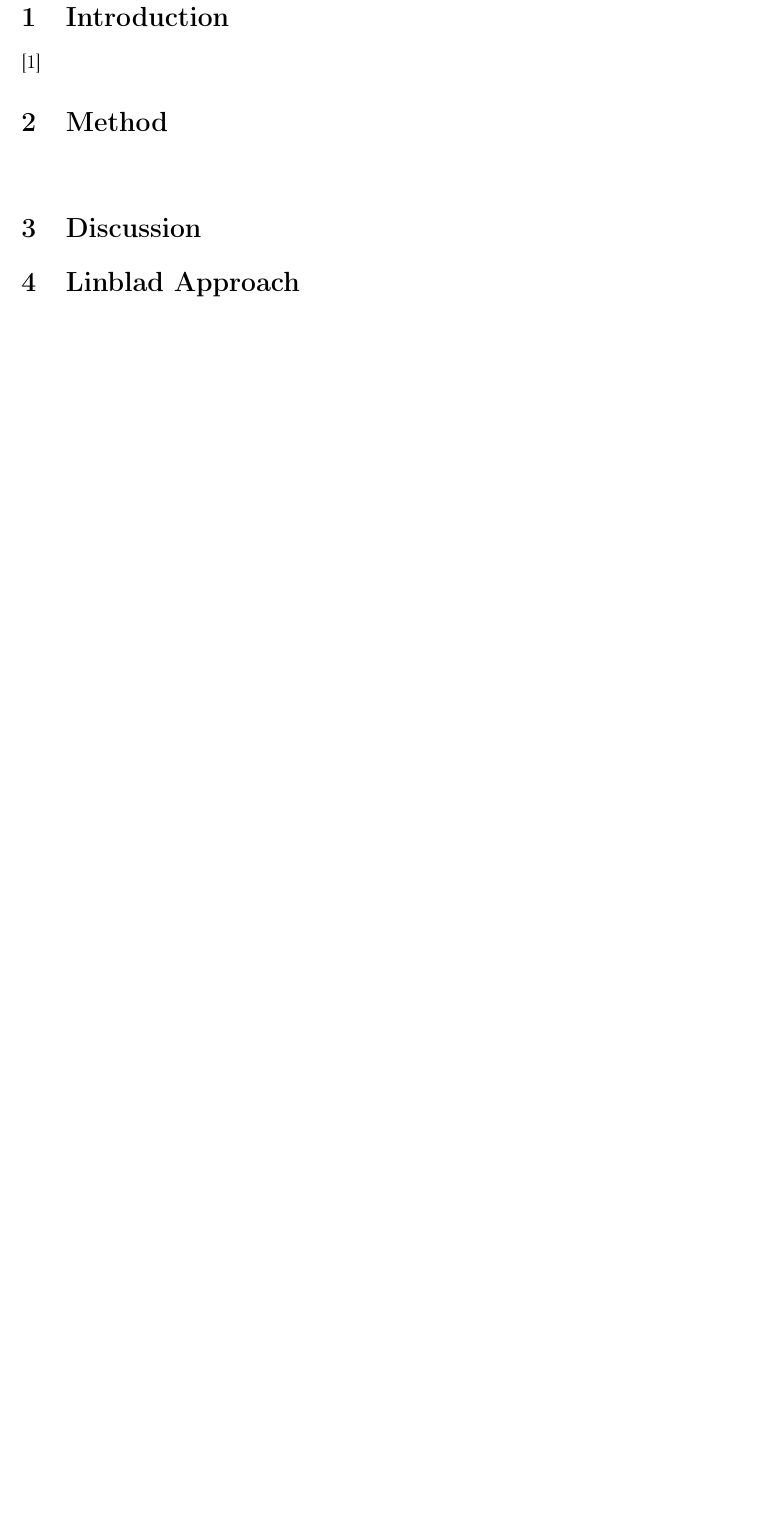
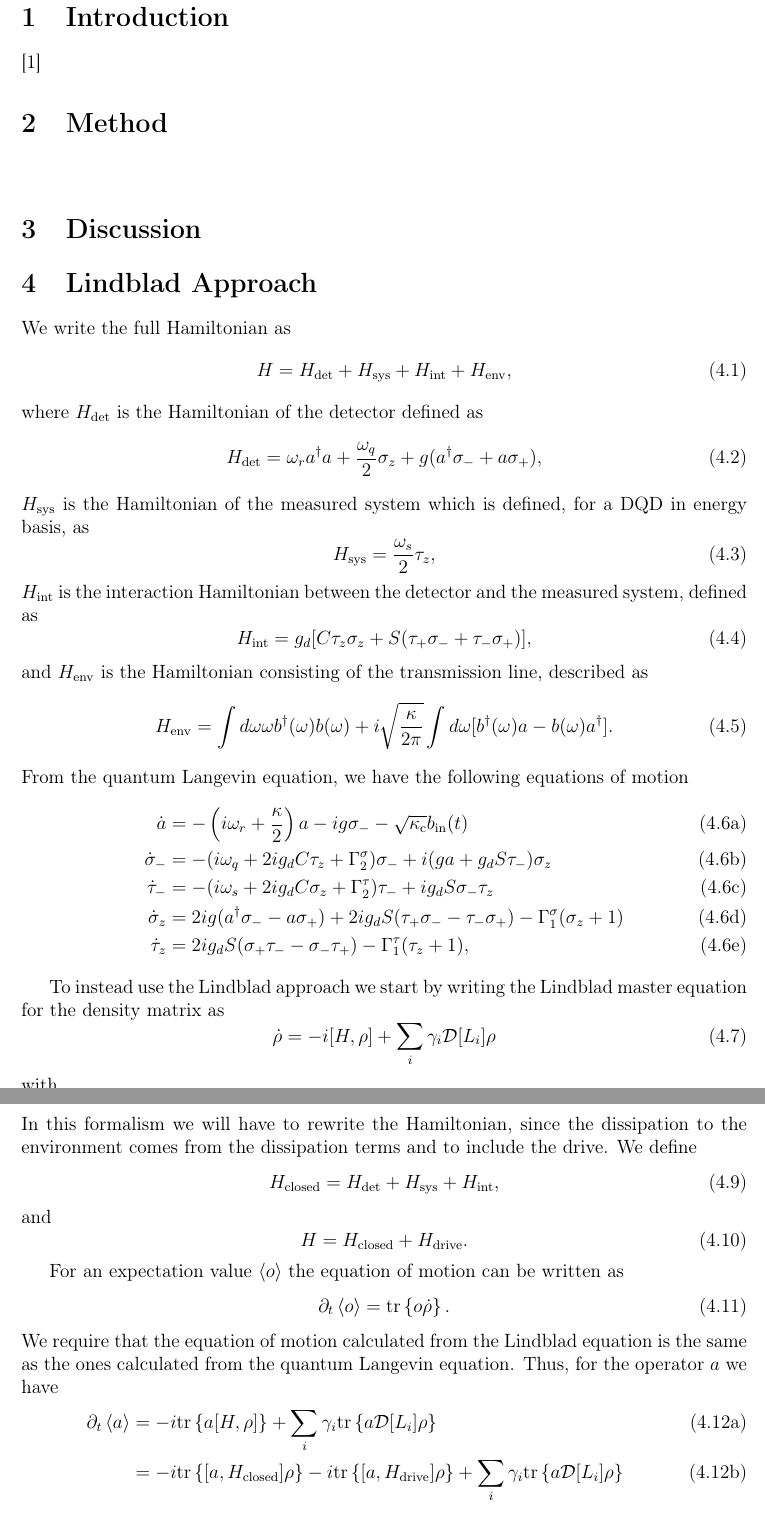
Before and after one commit to maxerikss/masterThesis, a LaTeX thesis (thesis/main.tex, which reads thesis/format/preamble.tex, thesis/paper/lindbladApproach.tex): part of page 3 of 5 before the commit and two parts of pages 3 and 4 of 7 after it, the two joined at a grey line, cut so that both start at the same text, the shorter picture padded with empty space. Compiled offline with pdfLaTeX.

Commit message:
started the Lindblad approach

```diff
--- a/thesis/format/preamble.tex
+++ b/thesis/format/preamble.tex
@@ -18,6 +18,10 @@
 
 % NOTE: load hyperref late (after packages that may create page anchors)
 % We'll load it after `lastpage` further down to avoid duplicate page anchor definitions.
+
+\usepackage{caption}
+\captionsetup{format=hang,
+              labelfont={bf, sf}}
 
 \usepackage{setspace}
 \usepackage{graphicx}
@@ -98,3 +102,5 @@
     \end{align}
     \end{subequations}
 }
+
+\renewcommand{\tr}[1]{\mathrm{tr}\left\{#1\right\}}
--- a/thesis/paper/lindbladApproach.tex
+++ b/thesis/paper/lindbladApproach.tex
@@ -1 +1,56 @@
-\section{Linblad Approach}
+\section{Lindblad Approach}
+We write the full Hamiltonian as
+\begin{equation}
+    H = H_\mathrm{det} + H_\mathrm{sys} + H_\mathrm{int} + H_\mathrm{env},
+\end{equation}
+where $H_\mathrm{det}$ is the Hamiltonian of the detector defined as
+\begin{equation}
+    H_\mathrm{det} = \omega_r a^\dagger a + \frac{\omega_q}{2} \sigma_z + g (a^\dagger \sigma_- + a \sigma_+),
+\end{equation}
+$H_\mathrm{sys}$ is the Hamiltonian of the measured system which is defined, for a DQD in energy basis, as
+\begin{equation}
+    H_\mathrm{sys} = \frac{\omega_s}{2} \tau_z,
+\end{equation}
+$H_\mathrm{int}$ is the interaction Hamiltonian between the detector and the measured system, defined as
+\begin{equation}
+    H_\mathrm{int} = g_d [C \tau_z \sigma_z + S(\tau_+ \sigma_- + \tau_- \sigma_+)],
+\end{equation}
+and $H_\mathrm{env}$ is the Hamiltonian consisting of the transmission line, described as
+\begin{equation}
+    H_\mathrm{env} = \int d\omega \omega b^\dagger(\omega) b(\omega) + i \sqrt{\frac{\kappa}{2\pi}} \int d\omega [b^\dagger(\omega) a - b(\omega) a^\dagger].
+\end{equation}
+From the quantum Langevin equation, we have the following equations of motion
+\begin{alphaAlign}
+    \dot{a} &= - \left(i\omega_r + \frac{\kappa}{2}\right) a - i g \sigma_- - \sqrt{\kappa_\mathrm{c}} b_\mathrm{in}(t) \\
+    \dot{\sigma}_- &= -(i\omega_q + 2 i g_d C \tau_z + \Gamma_2^\sigma) \sigma_- + i(g a + g_d S \tau_-) \sigma_z\\
+    \dot{\tau}_- &= -(i\omega_s + 2 i g_d C \sigma_z + \Gamma_2^\tau) \tau_- + i g_d S \sigma_- \tau_z\\
+    \dot{\sigma}_z &= 2ig (a^\dagger \sigma_- - a \sigma_+) + 2 i g_d S (\tau_+ \sigma_- - \tau_-\sigma_+) - \Gamma_1^\sigma (\sigma_z + 1)\\
+    \dot{\tau}_z &= 2 i g_d S (\sigma_+\tau_- - \sigma_- \tau_+) - \Gamma_1^\tau (\tau_z + 1),
+\end{alphaAlign}
+
+To instead use the Lindblad approach we start by writing the Lindblad master equation for the density matrix as
+\begin{equation}
+    \dot{\rho} = -i [H, \rho] + \sum_i \gamma_i \mathcal{D}[L_i]\rho
+\end{equation}
+with
+\begin{equation}
+    \mathcal{D}[L_i]\rho = L_i \rho L_i^\dagger - \frac{1}{2} \{L_i^\dagger L_i, \rho\}.
+\end{equation}
+In this formalism we will have to rewrite the Hamiltonian, since the dissipation to the environment comes from the dissipation terms and to include the drive. We define
+\begin{equation}
+    H_\mathrm{closed} = H_\mathrm{det} + H_\mathrm{sys} + H_\mathrm{int},
+\end{equation}
+and
+\begin{equation}
+    H = H_\mathrm{closed} + H_\mathrm{drive}.
+\end{equation}
+
+For an expectation value $\expval{o}$ the equation of motion can be written as
+\begin{equation}
+    \partial_t \expval{o} = \tr{o \dot{\rho}}.
+\end{equation}
+We require that the equation of motion calculated from the Lindblad equation is the same as the ones calculated from the quantum Langevin equation. Thus, for the operator $a$ we have
+\begin{alphaAlign}
+    \partial_t \expval{a} &= -i \tr{a [H, \rho]} + \sum_i \gamma_i \tr{a \mathcal{D}[L_i]\rho} \\
+    &= -i \tr{[a,H_\mathrm{closed}] \rho} - i \tr{[a,H_\mathrm{drive}]  \rho} + \sum_i \gamma_i \tr{a \mathcal{D}[L_i]\rho}
+\end{alphaAlign}
```
Also changed, not shown: thesis/paper/quantumLimit.tex (+2 -2 lines), thesis/thesis.pdf, thesis/paper/lindbladApproach.tex (43 more changed lines).
